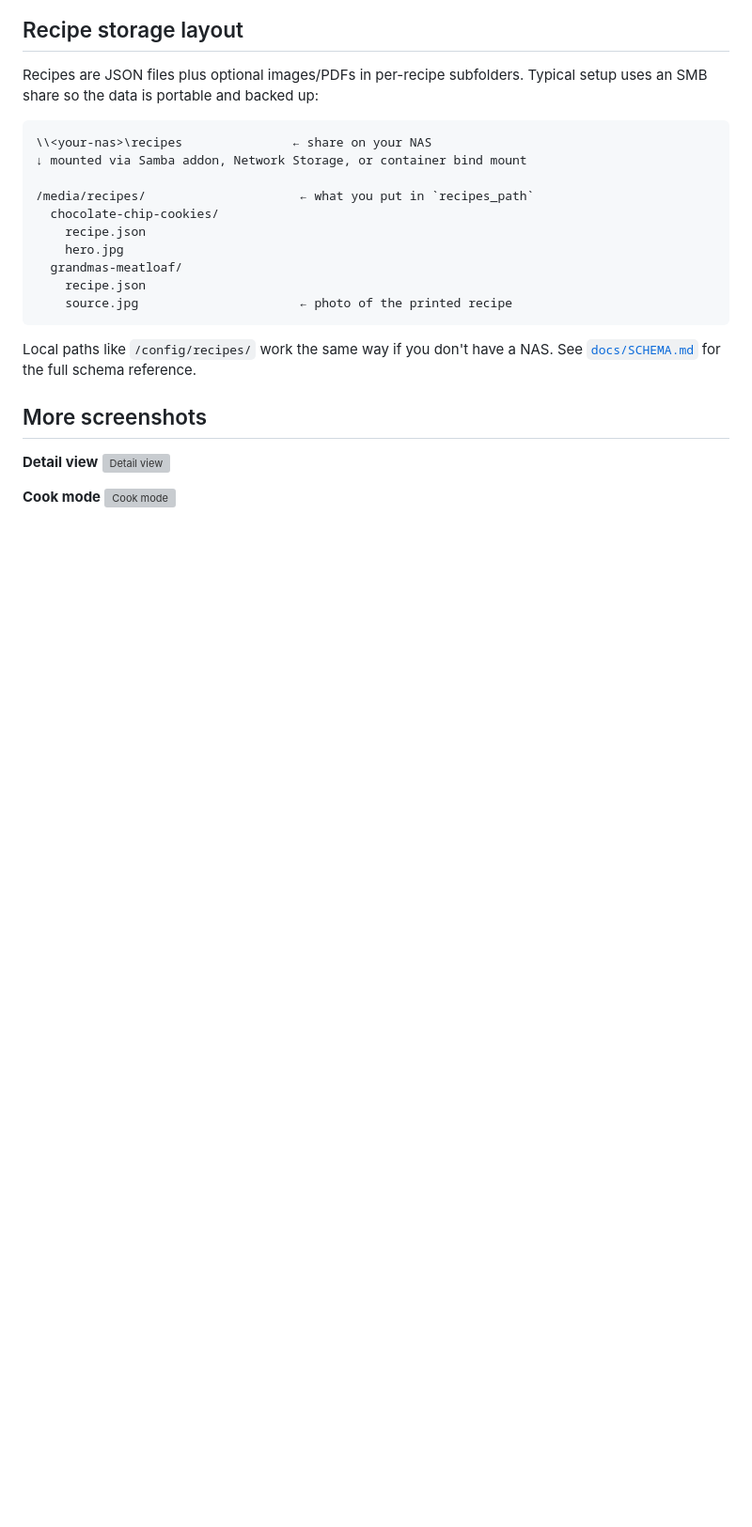
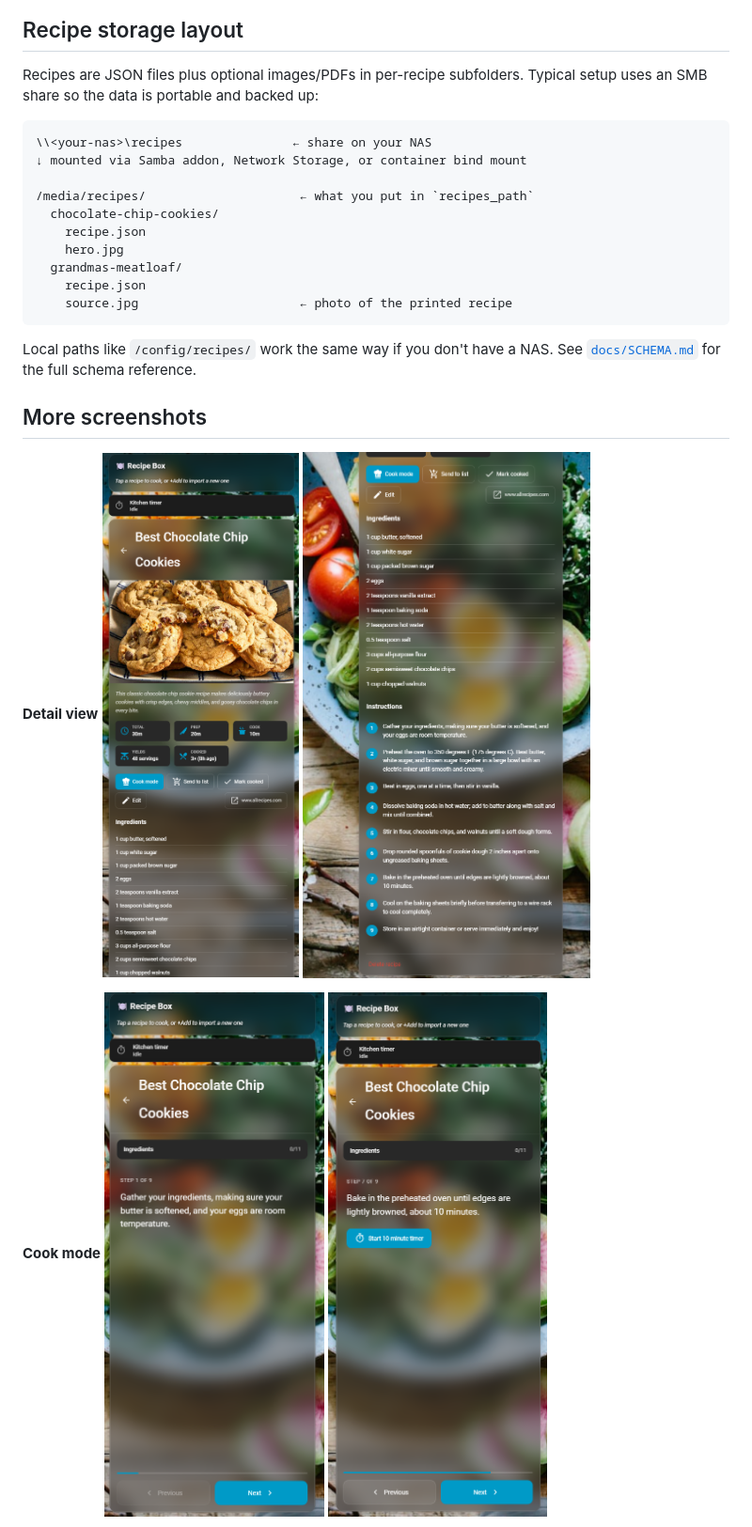
Before and after one commit to builtbyfood/recipe-box, a Markdown page: README.md, the part around one of its changes. Shown at 94% size. Rendered like a GitHub page; blank space fills up the shorter version; grey boxes are pictures that could not be loaded.

```diff
--- a/README.md
+++ b/README.md
@@ -196,11 +196,13 @@ schema reference.
 
 <!-- SCREENSHOT: detail view -->
 **Detail view**
-![Detail view](docs/screenshots/detail.png)
+![Detail view](docs/screenshots/detail1.png)
+![Detail view2](docs/screenshots/detail2.png)
 
 <!-- SCREENSHOT: cook mode -->
 **Cook mode**
-![Cook mode](docs/screenshots/cook.png)
+![Cook mode](docs/screenshots/cook1.png)
+![Cook mode2](docs/screenshots/cook2.png)
 
 <!-- SCREENSHOT: send-to-list panel -->
 **Send to list**
```
Also changed, not shown: other parts of README.md (+5 -3 lines).
